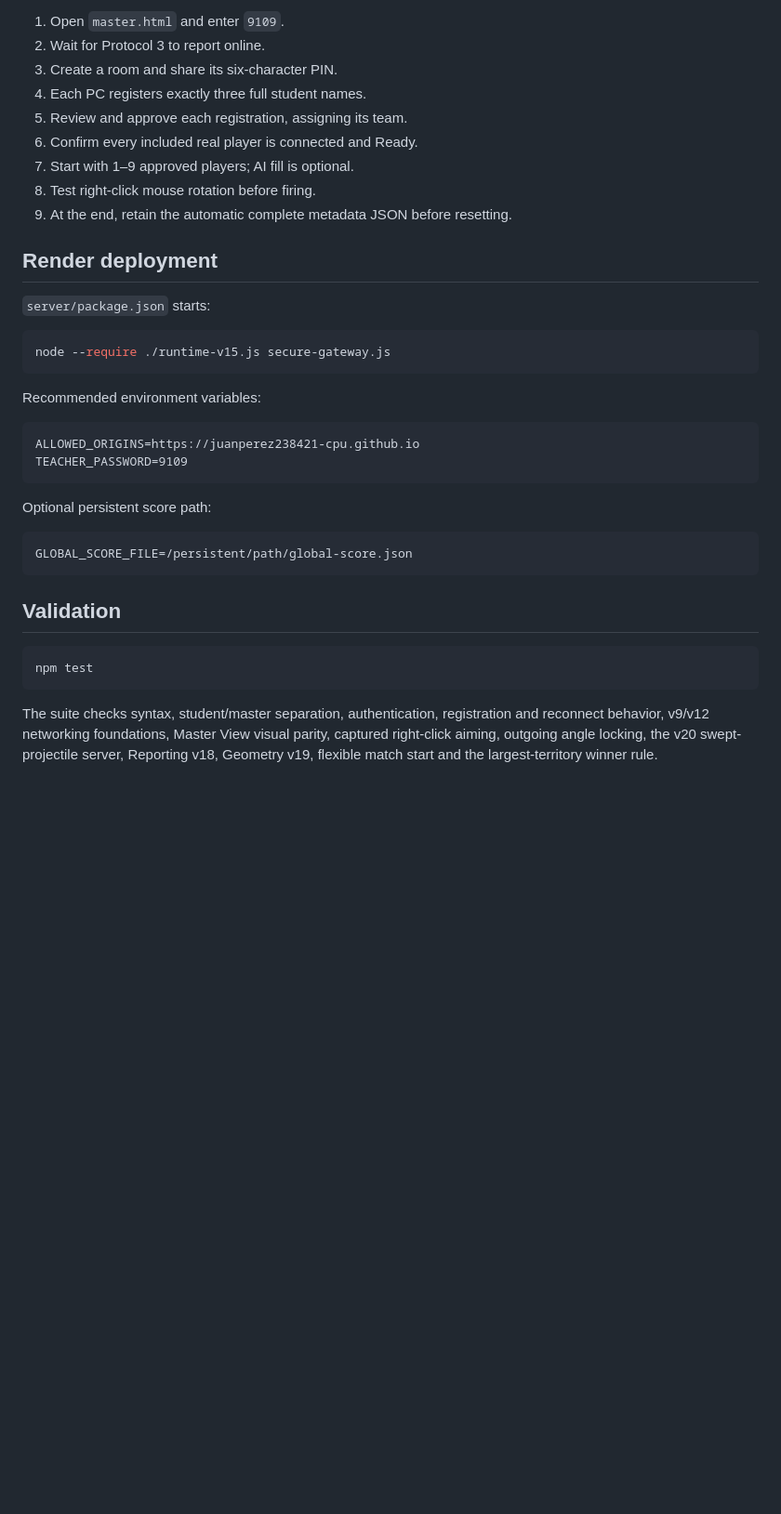
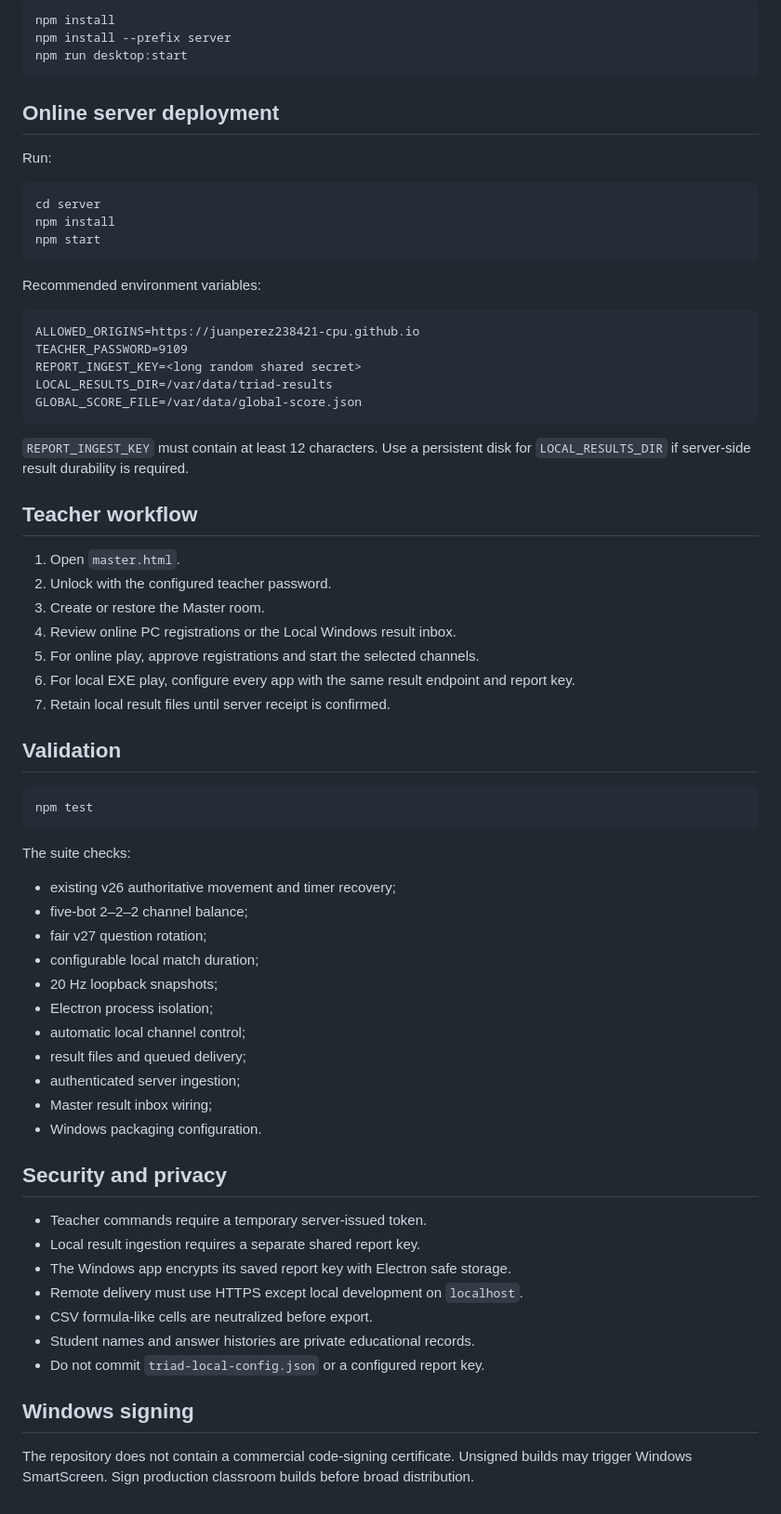
Before and after one commit to juanperez238421-cpu/Workshop-Week-7-20-2026---Geo, a Markdown page: README.md, the part around one of its changes. Shown at 93% size. GitHub-like rendering; blank space fills up the shorter version.

````diff
--- a/README.md
+++ b/README.md
@@ -143,20 +119,18 @@ The score cannot become negative. Global-score durability uses the server file w
 
-1. Open `master.html` and enter `9109`.
-2. Wait for Protocol 3 to report online.
-3. Create a room and share its six-character PIN.
-4. Each PC registers exactly three full student names.
-5. Review and approve each registration, assigning its team.
-6. Confirm every included real player is connected and Ready.
-7. Start with 1–9 approved players; AI fill is optional.
-8. Test right-click mouse rotation before firing.
-9. At the end, retain the automatic complete metadata JSON before resetting.
+```powershell
+npm install
+npm install --prefix server
+npm run desktop:start
+```
 
-## Render deployment
+## Online server deployment
 
-`server/package.json` starts:
+Run:
 
 ```bash
-node --require ./runtime-v15.js secure-gateway.js
+cd server
+npm install
+npm start
 ```
 
 Recommended environment variables:
@@ -164,13 +138,22 @@ Recommended environment variables:
 ```text
 ALLOWED_ORIGINS=https://juanperez238421-cpu.github.io
 TEACHER_PASSWORD=9109
+REPORT_INGEST_KEY=<long random shared secret>
+LOCAL_RESULTS_DIR=/var/data/triad-results
+GLOBAL_SCORE_FILE=/var/data/global-score.json
 ```
 
-Optional persistent score path:
+`REPORT_INGEST_KEY` must contain at least 12 characters. Use a persistent disk for `LOCAL_RESULTS_DIR` if server-side result durability is required.
 
-```text
-GLOBAL_SCORE_FILE=/persistent/path/global-score.json
-```
+## Teacher workflow
+
+1. Open `master.html`.
+2. Unlock with the configured teacher password.
+3. Create or restore the Master room.
+4. Review online PC registrations or the Local Windows result inbox.
+5. For online play, approve registrations and start the selected channels.
+6. For local EXE play, configure every app with the same result endpoint and report key.
+7. Retain local result files until server receipt is confirmed.
 
 ## Validation
 
@@ -178,4 +161,30 @@ GLOBAL_SCORE_FILE=/persistent/path/global-score.json
 npm test
 ```
 
-The suite checks syntax, student/master separation, authentication, registration and reconnect behavior, v9/v12 networking foundations, Master View visual parity, captured right-click aiming, outgoing angle locking, the v20 swept-projectile server, Reporting v18, Geometry v19, flexible match start and the largest-territory winner rule.
+The suite checks:
+
+- existing v26 authoritative movement and timer recovery;
+- five-bot 2–2–2 channel balance;
+- fair v27 question rotation;
+- configurable local match duration;
+- 20 Hz loopback snapshots;
+- Electron process isolation;
+- automatic local channel control;
+- result files and queued delivery;
+- authenticated server ingestion;
+- Master result inbox wiring;
+- Windows packaging configuration.
+
+## Security and privacy
+
+- Teacher commands require a temporary server-issued token.
+- Local result ingestion requires a separate shared report key.
+- The Windows app encrypts its saved report key with Electron safe storage.
+- Remote delivery must use HTTPS except local development on `localhost`.
+- CSV formula-like cells are neutralized before export.
+- Student names and answer histories are private educational records.
+- Do not commit `triad-local-config.json` or a configured report key.
+
+## Windows signing
+
+The repository does not contain a commercial code-signing certificate. Unsigned builds may trigger Windows SmartScreen. Sign production classroom builds before broad distribution.
````
Also changed, not shown: other parts of README.md (+86 -110 lines).
